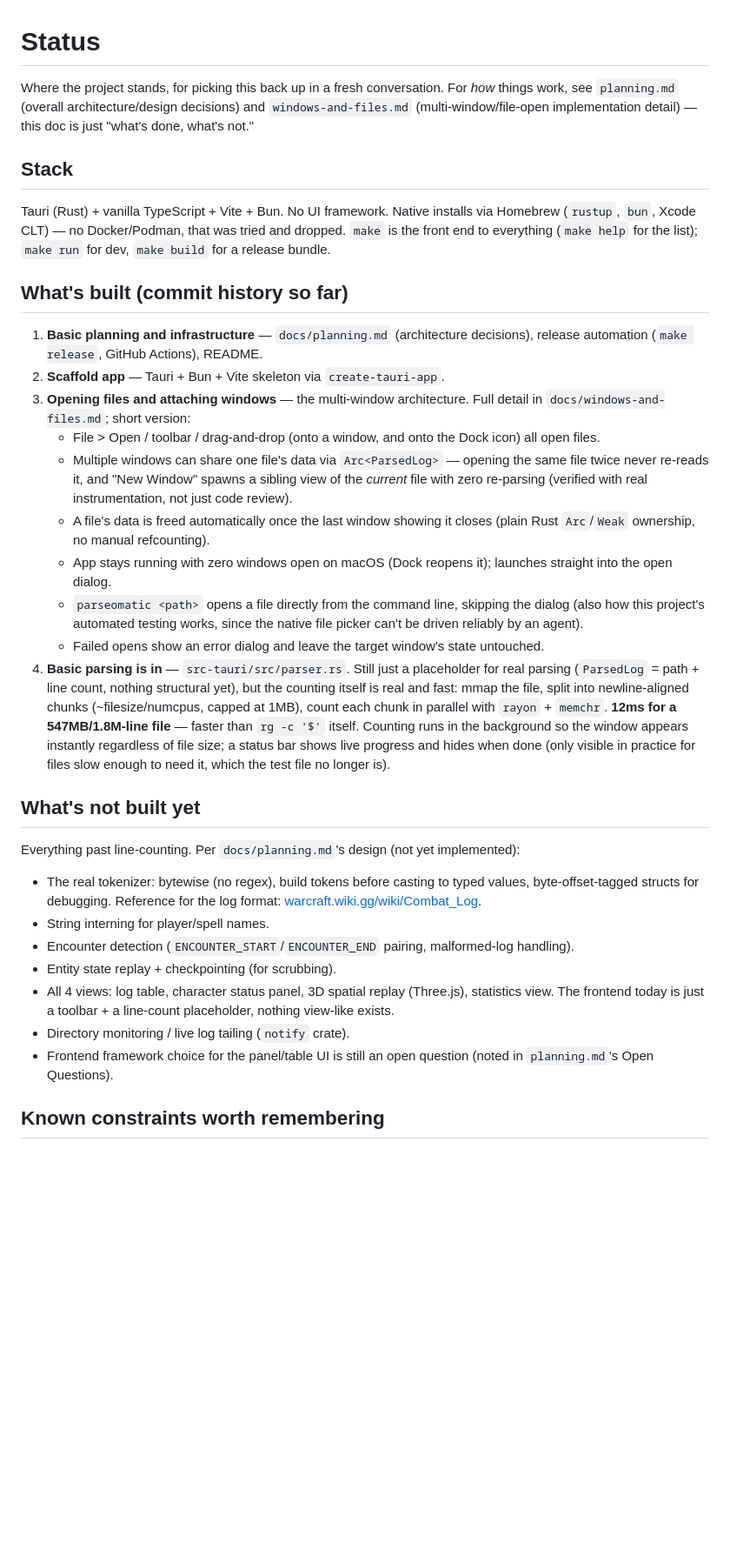
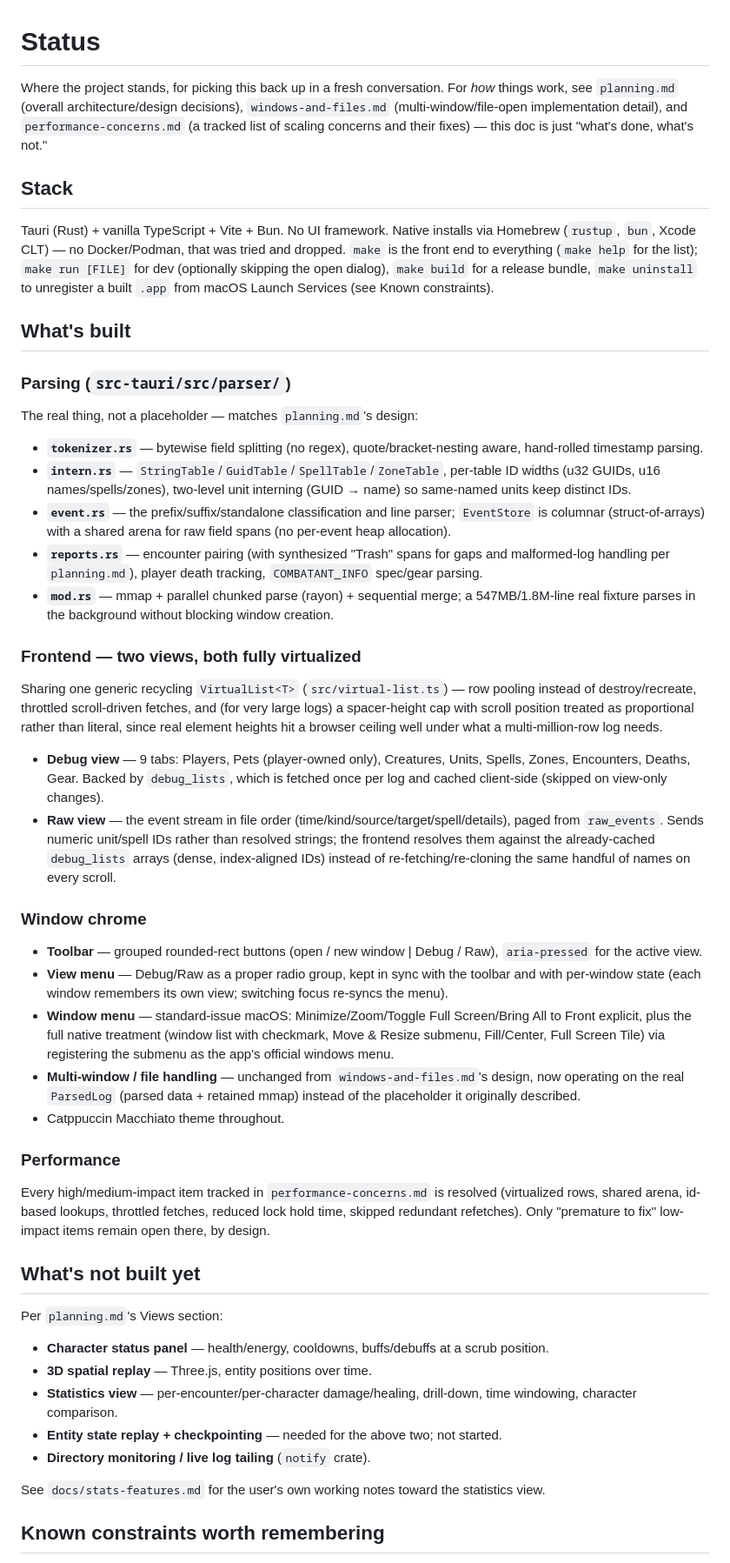
Before and after one commit to cutehax0r/parseomatic, a Markdown page: docs/status.md, the part around one of its changes. Shown at 87% size. Rendered like a GitHub page; blank space fills up the shorter version.

Commit message:
Bring docs up to date with the real parser and views built this session
status.md predated the real parser entirely (it described line-counting
as the extent of parsing) -- rewritten to reflect what's actually built:
the full parser (tokenizer/interning/columnar event store/reports),
the Debug and Raw views (both virtualized via the shared VirtualList),
the View/Window menu work, and the fully-resolved performance-concerns
list, plus a "known constraints" section capturing things learned this
session (muda submenu lookup/ordering gotchas, the WebKit scroll-height
ceiling, the Launch Services relaunch loop).

windows-and-files.md's "ParsedLog is currently a placeholder, there's
no real parser" framing and its "could not be parsed" dialog reference
were both stale; updated to match current reality.

planning.md's Views section gets a short status note: view 1 (log
table) is built as two views (Debug/Raw) rather than one, views 2-4
(character panel, 3D replay, stats) are still just this plan --
context for the upcoming UI-components planning session.

```diff
--- a/docs/status.md
+++ b/docs/status.md
@@ -1,34 +1,47 @@
 # Status
 
-Where the project stands, for picking this back up in a fresh conversation. For *how* things work, see `planning.md` (overall architecture/design decisions) and `windows-and-files.md` (multi-window/file-open implementation detail) — this doc is just "what's done, what's not."
+Where the project stands, for picking this back up in a fresh conversation. For *how* things work, see `planning.md` (overall architecture/design decisions), `windows-and-files.md` (multi-window/file-open implementation detail), and `performance-concerns.md` (a tracked list of scaling concerns and their fixes) — this doc is just "what's done, what's not."
 
 ## Stack
 
-Tauri (Rust) + vanilla TypeScript + Vite + Bun. No UI framework. Native installs via Homebrew (`rustup`, `bun`, Xcode CLT) — no Docker/Podman, that was tried and dropped. `make` is the front end to everything (`make help` for the list); `make run` for dev, `make build` for a release bundle.
+Tauri (Rust) + vanilla TypeScript + Vite + Bun. No UI framework. Native installs via Homebrew (`rustup`, `bun`, Xcode CLT) — no Docker/Podman, that was tried and dropped. `make` is the front end to everything (`make help` for the list); `make run [FILE]` for dev (optionally skipping the open dialog), `make build` for a release bundle, `make uninstall` to unregister a built `.app` from macOS Launch Services (see Known constraints).
 
-## What's built (commit history so far)
+## What's built
 
-1. **Basic planning and infrastructure** — `docs/planning.md` (architecture decisions), release automation (`make release`, GitHub Actions), README.
-2. **Scaffold app** — Tauri + Bun + Vite skeleton via `create-tauri-app`.
-3. **Opening files and attaching windows** — the multi-window architecture. Full detail in `docs/windows-and-files.md`; short version:
-   - File > Open / toolbar / drag-and-drop (onto a window, and onto the Dock icon) all open files.
-   - Multiple windows can share one file's data via `Arc<ParsedLog>` — opening the same file twice never re-reads it, and "New Window" spawns a sibling view of the *current* file with zero re-parsing (verified with real instrumentation, not just code review).
-   - A file's data is freed automatically once the last window showing it closes (plain Rust `Arc`/`Weak` ownership, no manual refcounting).
-   - App stays running with zero windows open on macOS (Dock reopens it); launches straight into the open dialog.
-   - `parseomatic <path>` opens a file directly from the command line, skipping the dialog (also how this project's automated testing works, since the native file picker can't be driven reliably by an agent).
-   - Failed opens show an error dialog and leave the target window's state untouched.
-4. **Basic parsing is in** — `src-tauri/src/parser.rs`. Still just a placeholder for real parsing (`ParsedLog` = path + line count, nothing structural yet), but the counting itself is real and fast: mmap the file, split into newline-aligned chunks (~filesize/numcpus, capped at 1MB), count each chunk in parallel with `rayon` + `memchr`. **12ms for a 547MB/1.8M-line file** — faster than `rg -c '$'` itself. Counting runs in the background so the window appears instantly regardless of file size; a status bar shows live progress and hides when done (only visible in practice for files slow enough to need it, which the test file no longer is).
+### Parsing (`src-tauri/src/parser/`)
+The real thing, not a placeholder — matches `planning.md`'s design:
+- **`tokenizer.rs`** — bytewise field splitting (no regex), quote/bracket-nesting aware, hand-rolled timestamp parsing.
+- **`intern.rs`** — `StringTable`/`GuidTable`/`SpellTable`/`ZoneTable`, per-table ID widths (u32 GUIDs, u16 names/spells/zones), two-level unit interning (GUID → name) so same-named units keep distinct IDs.
+- **`event.rs`** — the prefix/suffix/standalone classification and line parser; `EventStore` is columnar (struct-of-arrays) with a shared arena for raw field spans (no per-event heap allocation).
+- **`reports.rs`** — encounter pairing (with synthesized "Trash" spans for gaps and malformed-log handling per `planning.md`), player death tracking, `COMBATANT_INFO` spec/gear parsing.
+- **`mod.rs`** — mmap + parallel chunked parse (rayon) + sequential merge; a 547MB/1.8M-line real fixture parses in the background without blocking window creation.
+
+### Frontend — two views, both fully virtualized
+Sharing one generic recycling `VirtualList<T>` (`src/virtual-list.ts`) — row pooling instead of destroy/recreate, throttled scroll-driven fetches, and (for very large logs) a spacer-height cap with scroll position treated as proportional rather than literal, since real element heights hit a browser ceiling well under what a multi-million-row log needs.
+
+- **Debug view** — 9 tabs: Players, Pets (player-owned only), Creatures, Units, Spells, Zones, Encounters, Deaths, Gear. Backed by `debug_lists`, which is fetched once per log and cached client-side (skipped on view-only changes).
+- **Raw view** — the event stream in file order (time/kind/source/target/spell/details), paged from `raw_events`. Sends numeric unit/spell IDs rather than resolved strings; the frontend resolves them against the already-cached `debug_lists` arrays (dense, index-aligned IDs) instead of re-fetching/re-cloning the same handful of names on every scroll.
+
+### Window chrome
+- **Toolbar** — grouped rounded-rect buttons (open / new window | Debug / Raw), `aria-pressed` for the active view.
+- **View menu** — Debug/Raw as a proper radio group, kept in sync with the toolbar and with per-window state (each window remembers its own view; switching focus re-syncs the menu).
+- **Window menu** — standard-issue macOS: Minimize/Zoom/Toggle Full Screen/Bring All to Front explicit, plus the full native treatment (window list with checkmark, Move & Resize submenu, Fill/Center, Full Screen Tile) via registering the submenu as the app's official windows menu.
+- **Multi-window / file handling** — unchanged from `windows-and-files.md`'s design, now operating on the real `ParsedLog` (parsed data + retained mmap) instead of the placeholder it originally described.
+- Catppuccin Macchiato theme throughout.
+
+### Performance
+Every high/medium-impact item tracked in `performance-concerns.md` is resolved (virtualized rows, shared arena, id-based lookups, throttled fetches, reduced lock hold time, skipped redundant refetches). Only "premature to fix" low-impact items remain open there, by design.
 
 ## What's not built yet
 
-Everything past line-counting. Per `docs/planning.md`'s design (not yet implemented):
-- The real tokenizer: bytewise (no regex), build tokens before casting to typed values, byte-offset-tagged structs for debugging. Reference for the log format: [warcraft.wiki.gg/wiki/Combat_Log](https://warcraft.wiki.gg/wiki/Combat_Log).
-- String interning for player/spell names.
-- Encounter detection (`ENCOUNTER_START`/`ENCOUNTER_END` pairing, malformed-log handling).
-- Entity state replay + checkpointing (for scrubbing).
-- All 4 views: log table, character status panel, 3D spatial replay (Three.js), statistics view. The frontend today is just a toolbar + a line-count placeholder, nothing view-like exists.
-- Directory monitoring / live log tailing (`notify` crate).
-- Frontend framework choice for the panel/table UI is still an open question (noted in `planning.md`'s Open Questions).
+Per `planning.md`'s Views section:
+- **Character status panel** — health/energy, cooldowns, buffs/debuffs at a scrub position.
+- **3D spatial replay** — Three.js, entity positions over time.
+- **Statistics view** — per-encounter/per-character damage/healing, drill-down, time windowing, character comparison.
+- **Entity state replay + checkpointing** — needed for the above two; not started.
+- **Directory monitoring / live log tailing** (`notify` crate).
+
+See `docs/stats-features.md` for the user's own working notes toward the statistics view.
 
 ## Known constraints worth remembering
 
```
Also changed, not shown: other parts of docs/status.md (+5 -1 lines), docs/planning.md (+2 -0 lines), docs/windows-and-files.md (+11 -10 lines).
